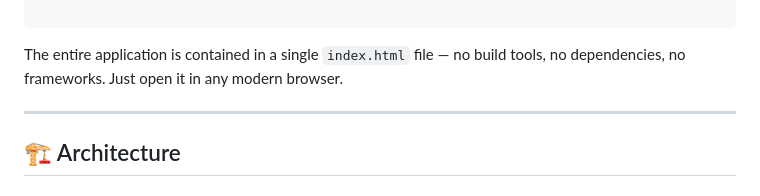
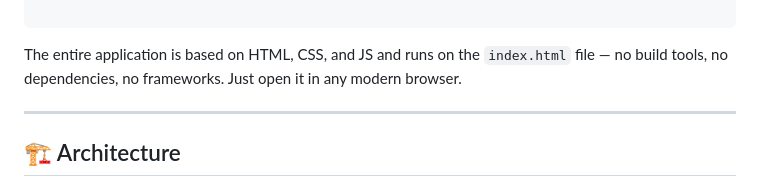
Before and after one commit to uscis-tracker/uscis-tracker.github.io, a Markdown page: README.md, the part around the change. Drawn GitHub-style.

````diff
--- a/README.md
+++ b/README.md
@@ -114,7 +114,7 @@ uscis-tracker.github.io/
 
 ```
 
-The entire application is contained in a single `index.html` file — no build tools, no dependencies, no frameworks. Just open it in any modern browser.
+The entire application is based on HTML, CSS, and JS and runs on the `index.html` file — no build tools, no dependencies, no frameworks. Just open it in any modern browser.
 
 ---
 
````
